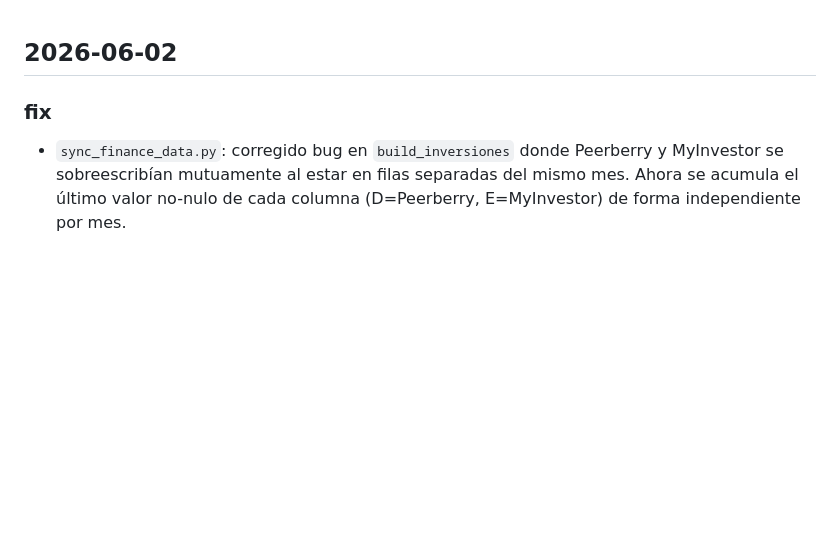
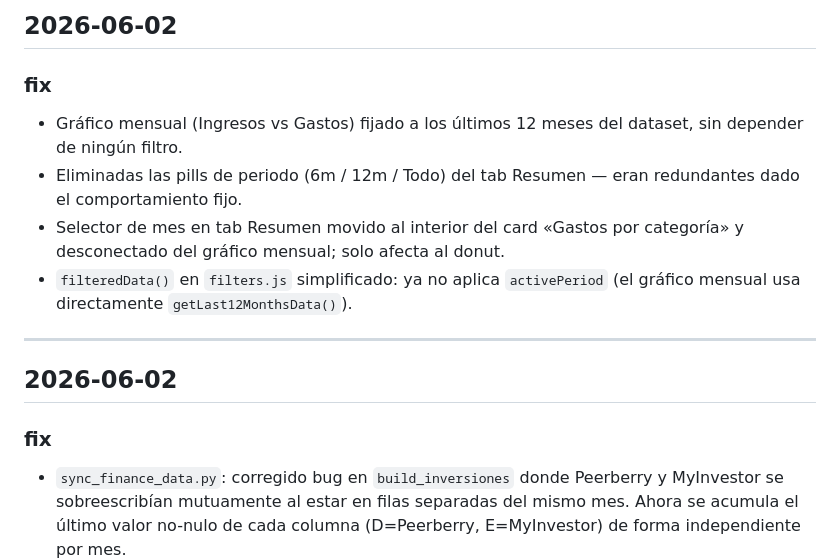
Before and after one commit to Matias1661/finance-dashboard, a Markdown page: docs/CHANGELOG.md, the part around the change. Rendered like a GitHub page; blank space fills up the shorter version.

Commit message:
docs: changelog 2026-06-02 gráfico mensual fijo + selector mes donut

```diff
--- a/docs/CHANGELOG.md
+++ b/docs/CHANGELOG.md
@@ -1,3 +1,13 @@
+## 2026-06-02
+
+### fix
+- Gráfico mensual (Ingresos vs Gastos) fijado a los últimos 12 meses del dataset, sin depender de ningún filtro.
+- Eliminadas las pills de periodo (6m / 12m / Todo) del tab Resumen — eran redundantes dado el comportamiento fijo.
+- Selector de mes en tab Resumen movido al interior del card «Gastos por categoría» y desconectado del gráfico mensual; solo afecta al donut.
+- `filteredData()` en `filters.js` simplificado: ya no aplica `activePeriod` (el gráfico mensual usa directamente `getLast12MonthsData()`).
+
+---
+
 ## 2026-06-02
 
 ### fix
```
